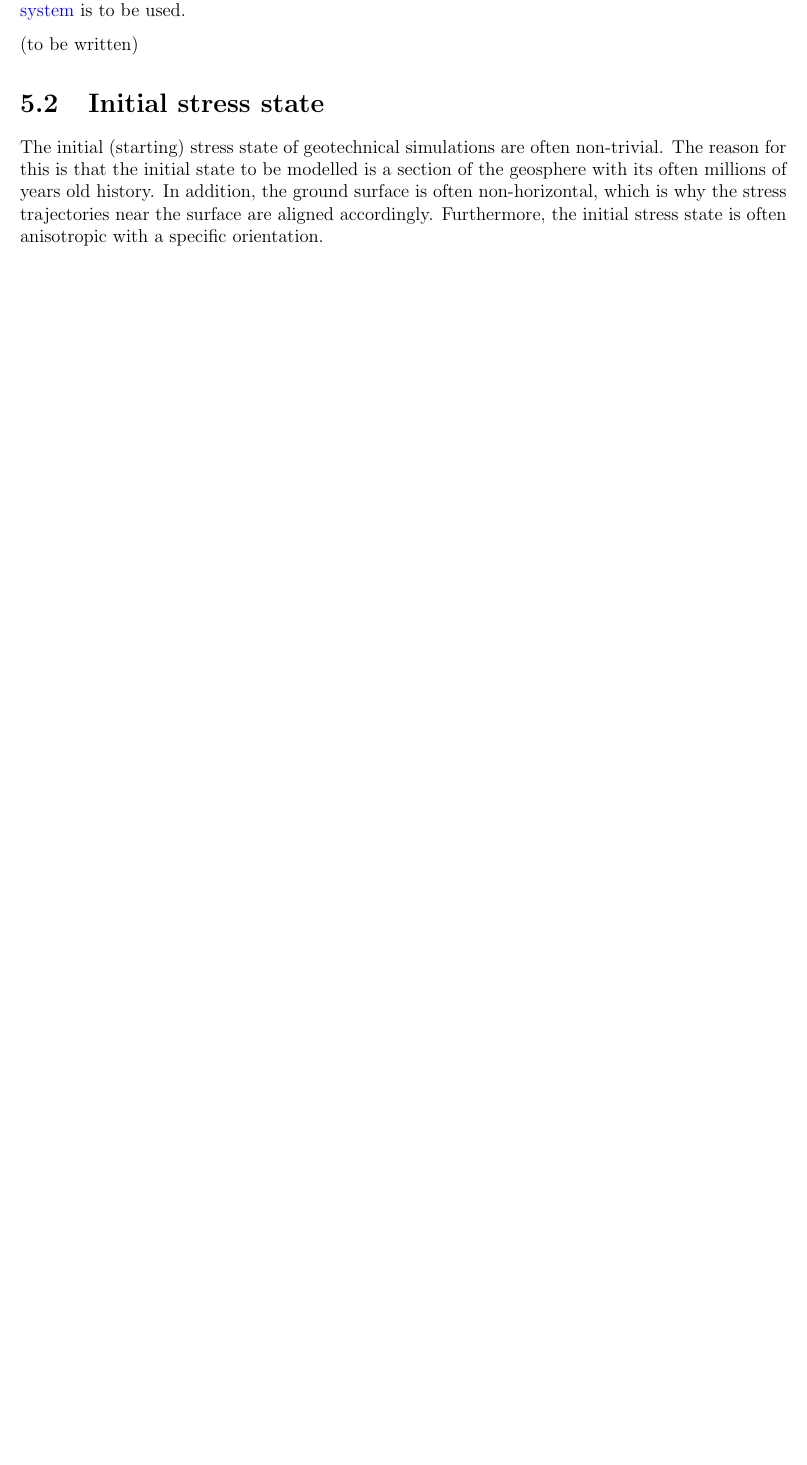
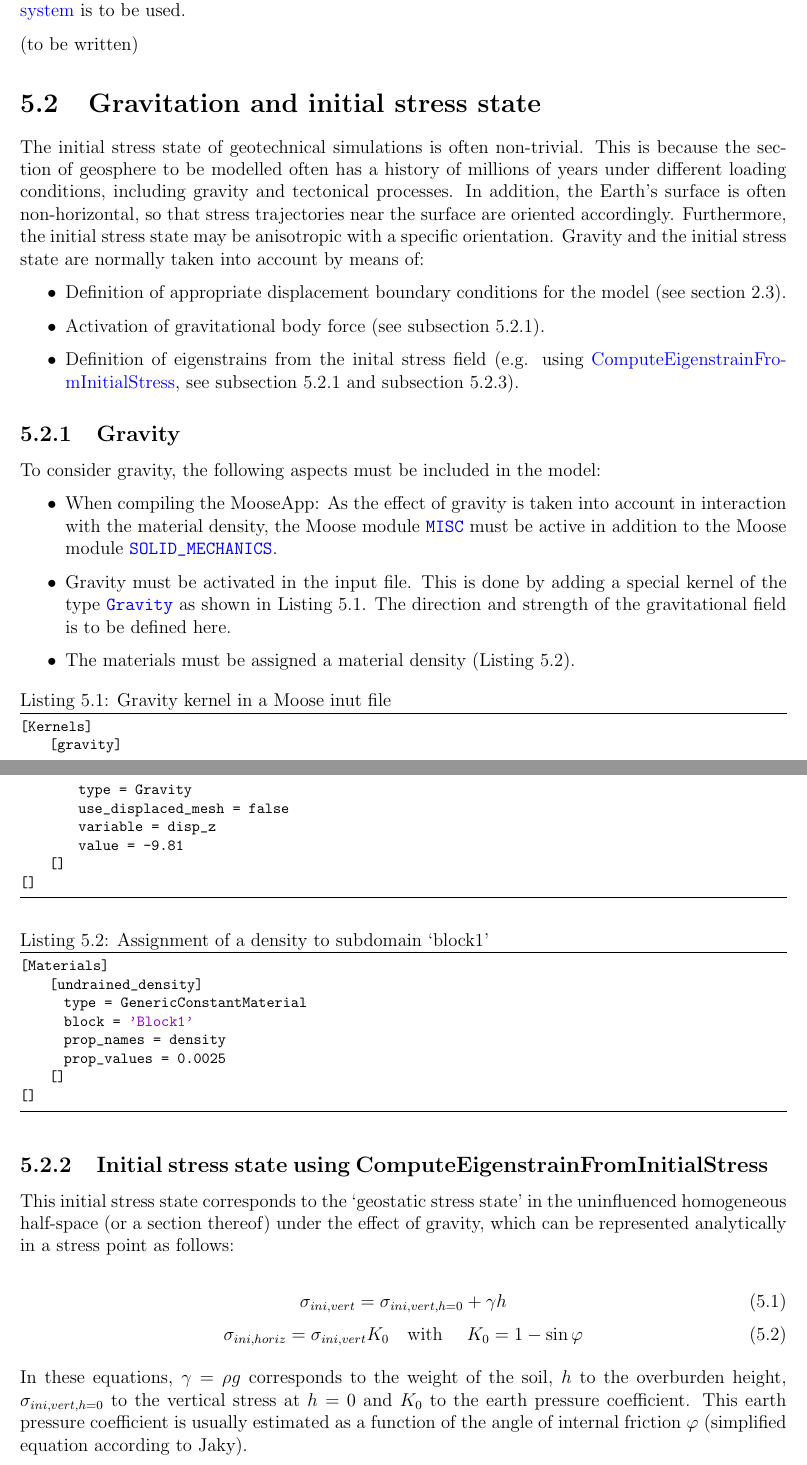
Before and after one commit to jmeier/geotechnical-simulations-with-moose, a LaTeX document (geotechnical-simulations-with-moose.tex, which reads src/chapters/initial-conditions.tex): part of page 11 of 17 before the commit and two parts of pages 11 and 12 of 19 after it, the two joined at a grey line, cut so that both start at the same text, the shorter picture padded with empty space. Compiled offline with pdfLaTeX.

Commit message:
improving section on gravitation and initial stress state

```diff
--- a/src/chapters/initial-conditions.tex
+++ b/src/chapters/initial-conditions.tex
@@ -7,14 +7,24 @@ to be used.
 
 (to be written)
 
-\section{Initial stress state}
+\section{Gravitation and initial stress state}
 \label{chap:IC-stress-state}
 
-The initial (starting) stress state of geotechnical simulations are often
-non-trivial. The reason for this is that the initial state to be modelled is a
-section of the geosphere with its often millions of years old history. In
-addition, the ground surface is often non-horizontal, which is why the stress
-trajectories near the surface are aligned accordingly. Furthermore, the initial
-stress state is often anisotropic with a specific orientation.
+The initial stress state of geotechnical simulations is often non-trivial. This
+is because the section of geosphere to be modelled often has a history of
+millions of years under different loading conditions, including gravity and
+tectonical processes. In addition, the Earth's surface is often non-horizontal,
+so that stress trajectories near the surface are oriented accordingly.
+Furthermore, the initial stress state may be anisotropic with a specific
+orientation. Gravity and the initial stress state are normally taken into
+account by means of:
 
 \begin{itemize}
+    \item Definition of appropriate displacement boundary conditions for the model (see
+          \autoref{chap:model-configuration-boundary-fixities}).
+    \item Activation of gravitational body force (see
+          \autoref{chap:IC-stress-state-gravity}).
+    \item Definition of eigenstrains from the inital stress field (e.g. using
+          \href{https://mooseframework.inl.gov/source/materials/ComputeEigenstrainFromInitialStress.html}{ComputeEigenstrainFromInitialStress},
+          see \autoref{chap:IC-stress-state-simple} and
+          \autoref{chap:IC-stress-state-anisotropic}).
@@ -25,2 +31,61 @@ stress state is often anisotropic with a specific orientation.
 \end{itemize}
 
+\subsection{Gravity}
+\label{chap:IC-stress-state-gravity}
+
+To consider gravity, the following aspects must be included in the model:
+\begin{itemize}
+    \item When compiling the MooseApp: As the effect of gravity is taken into account in
+          interaction with the material density, the Moose module \codeword{MISC} must be
+          active in addition to the Moose module \codeword{SOLID_MECHANICS}.
+    \item Gravity must be activated in the input file. This is done by adding a special
+          kernel of the type \codeword{Gravity} as shown in
+          \autoref{initial-conditions-gravity}. The direction and strength of the
+          gravitational field is to be defined here.
+    \item The materials must be assigned a material density
+          (\autoref{initial-conditions-density}).
+\end{itemize}
+
+\begin{lstlisting}[language=perl, caption={Gravity kernel in a Moose inut file},label={initial-conditions-gravity}]
+[Kernels]
+    [gravity]
+        type = Gravity
+        use_displaced_mesh = false
+        variable = disp_z
+        value = -9.81
+    []
+[]
+\end{lstlisting}
+
+\begin{lstlisting}[language=perl, caption={Assignment of a density to subdomain ‘block1’},label={initial-conditions-density}]
+[Materials]
+    [undrained_density]
+      type = GenericConstantMaterial
+      block = 'Block1'
+      prop_names = density
+      prop_values = 0.0025
+    []
+[]
+\end{lstlisting}
+
+{\hfuzz=20pt
+\subsection{Initial stress state using ComputeEigenstrainFromInitialStress}
+}
+\label{chap:IC-stress-state-simple}
+
+This initial stress state corresponds to the ‘geostatic stress state’ in the
+uninfluenced homogeneous half-space (or a section thereof) under the effect of
+gravity, which can be represented analytically in a stress point as follows:
+
+\begin{equation}
+    \sigma_{ini,vert}=\sigma_{ini,vert,h=0}+\gamma h
+\end{equation}
+\begin{equation}
+    \sigma_{ini,horiz}=\sigma_{ini,vert} K_0 \quad \text{with } \quad K_0 = 1-\sin\varphi
+\end{equation}
+
+In these equations, $\gamma=\rho g$ corresponds to the weight of the soil, $h$
+to the overburden height, $\sigma_{ini,vert,h=0}$ to the vertical stress at
+$h=0$ and $K_0$ to the earth pressure coefficient. This earth pressure
+coefficient is usually estimated as a function of the angle of internal
+friction $\varphi$ (simplified equation according to Jaky).
@@ -26,0 +118 @@ stress state is often anisotropic with a specific orientation.
+      initial_stress = 'ini_xx_yy 0 0   0 ini_xx_yy 0   0 0 ini_zz'
```
Also changed, not shown: geotechnical-simulations-with-moose.pdf, src/chapters/initial-conditions.tex (39 more changed lines).
